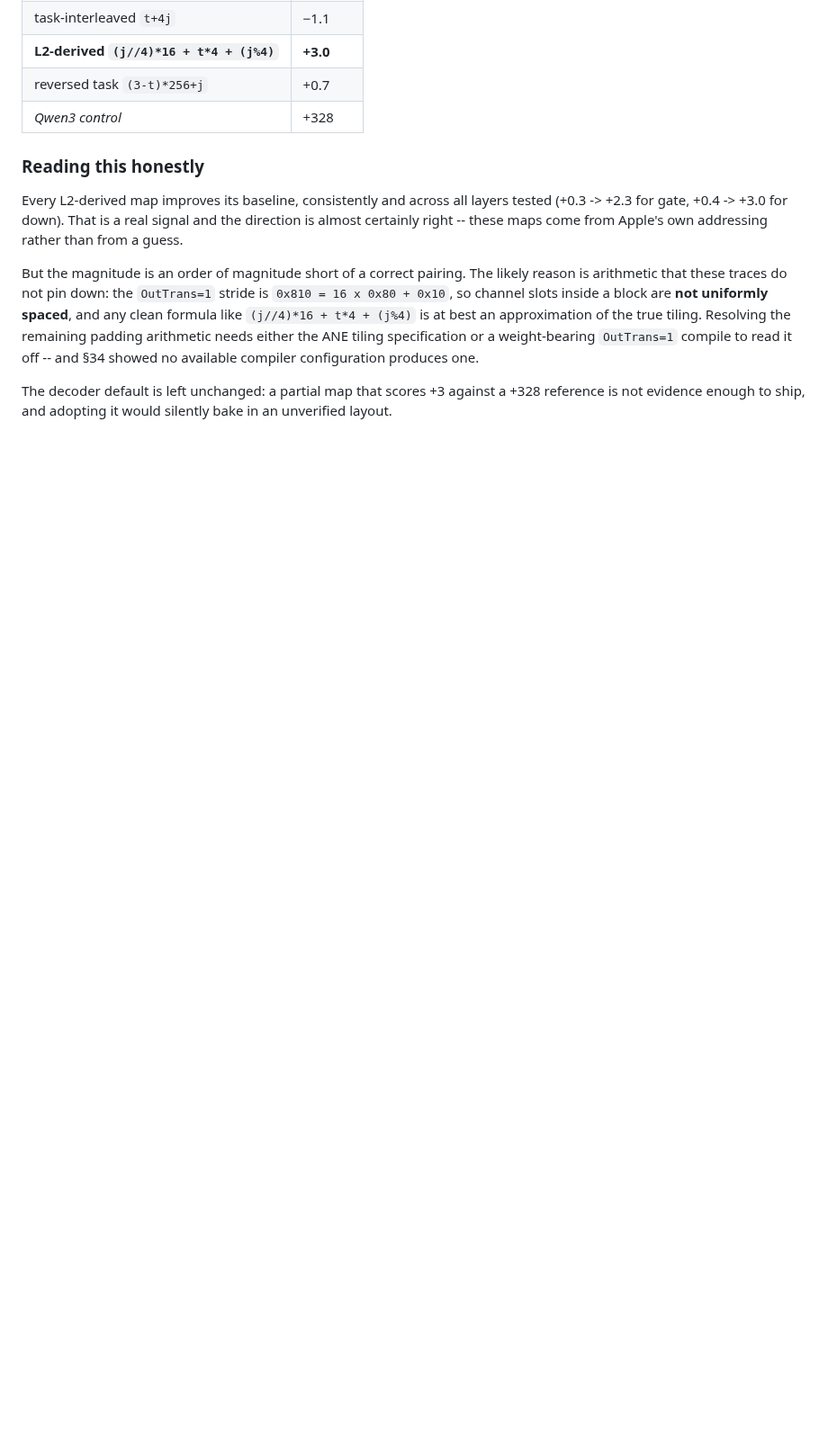
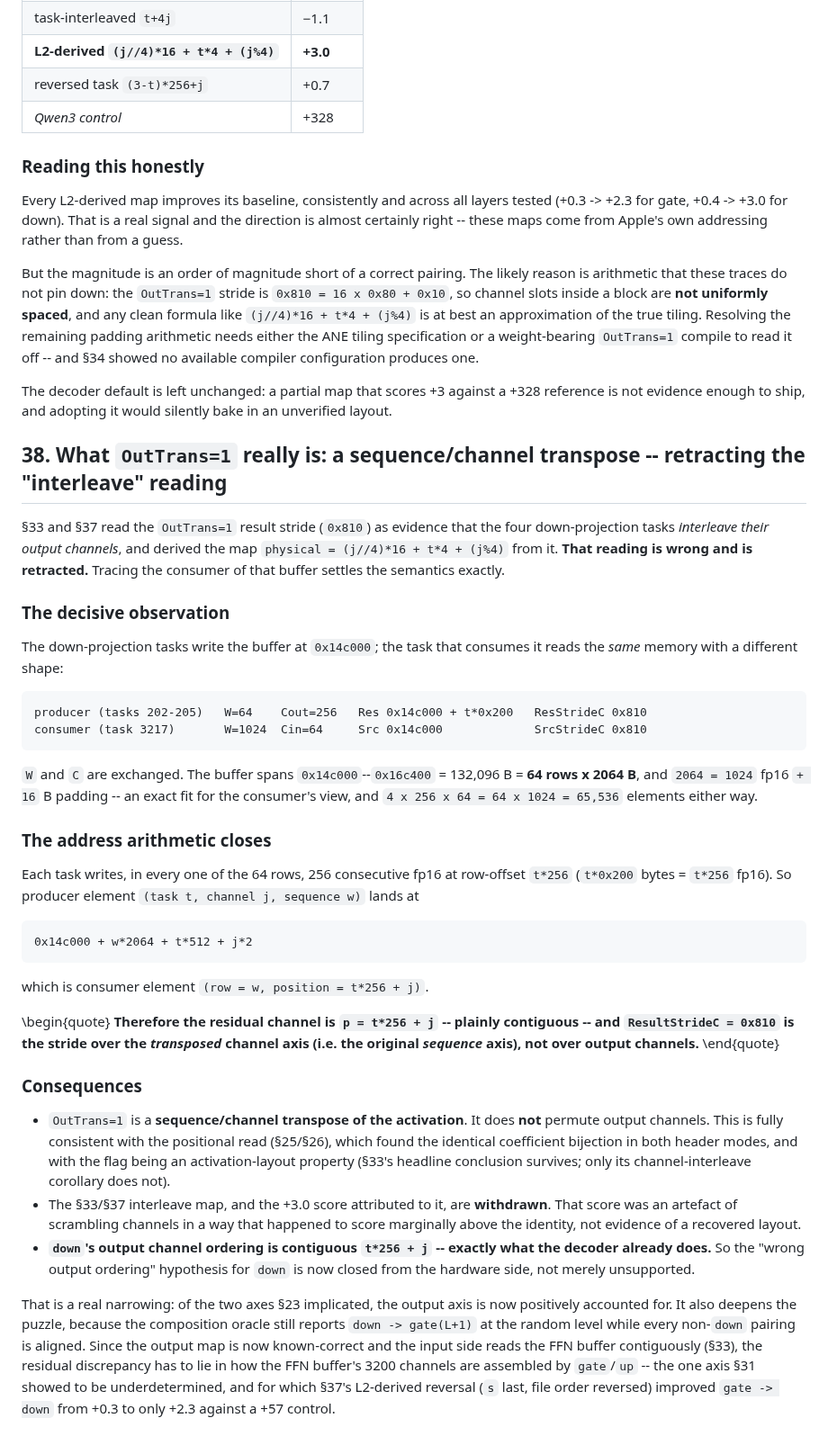
Before and after one commit to yu314-coder/afm-ifp-teardown, a Markdown page: PICO_POSREAD_RESULT.md, the part around the change. Shown at 90% size. Rendered like a GitHub page; blank space fills up the shorter version.

Commit message:
RETRACT the OutTrans "interleave" reading: it is a sequence/channel transpose
Sections 33 and 37 read the OutTrans=1 result stride 0x810 as the four
down-proj tasks interleaving their output channels, and derived
physical = (j//4)*16 + t*4 + (j%4). That is wrong.

Tracing the consumer settles it: the producer writes the buffer at 0x14c000 as
W=64 / Cout=256, and the consuming task reads the SAME memory as W=1024 /
Cin=64. W and C are exchanged. The buffer is 0x14c000..0x16c400 = 132,096 B =
64 rows x 2064 B, and 2064 = 1024 fp16 + 16 B pad, an exact fit; 4*256*64 =
64*1024 = 65,536 elements either way.

The arithmetic closes: producer (task t, channel j, sequence w) lands at
0x14c000 + w*2064 + t*512 + j*2 = consumer (row w, position t*256 + j). So the
residual channel is p = t*256 + j -- contiguous -- and ResultStrideC = 0x810 is
the stride over the TRANSPOSED channel axis (the original sequence axis), not
over output channels.

Consequences: OutTrans=1 is a sequence/channel transpose of the ACTIVATION and
does not permute output channels, consistent with the positional read finding
the same coefficient bijection in both header modes. The interleave map and its
+3.0 score are withdrawn as an artefact. And down's output ordering is
contiguous t*256+j -- exactly what the decoder already does -- so the "wrong
output ordering" hypothesis is now closed from the hardware side.

Net: the output axis is positively accounted for; the remaining discrepancy must
lie in how gate/up assemble the FFN buffer's 3200 channels.

Co-Authored-By: Claude Opus 5 <noreply@anthropic.com>

````diff
--- a/PICO_POSREAD_RESULT.md
+++ b/PICO_POSREAD_RESULT.md
@@ -1824,3 +1824,62 @@ to read it off -- and §34 showed no available compiler configuration produces o
 
 The decoder default is left unchanged: a partial map that scores +3 against a +328 reference is not
 evidence enough to ship, and adopting it would silently bake in an unverified layout.
+
+## 38. What `OutTrans=1` really is: a sequence/channel transpose -- retracting the "interleave" reading
+
+§33 and §37 read the `OutTrans=1` result stride (`0x810`) as evidence that the four down-projection
+tasks *interleave their output channels*, and derived the map
+`physical = (j//4)*16 + t*4 + (j%4)` from it. **That reading is wrong and is retracted.** Tracing the
+consumer of that buffer settles the semantics exactly.
+
+### The decisive observation
+
+The down-projection tasks write the buffer at `0x14c000`; the task that consumes it reads the *same*
+memory with a different shape:
+
+```
+producer (tasks 202-205)   W=64    Cout=256   Res 0x14c000 + t*0x200   ResStrideC 0x810
+consumer (task 3217)       W=1024  Cin=64     Src 0x14c000             SrcStrideC 0x810
+```
+
+`W` and `C` are exchanged. The buffer spans `0x14c000`--`0x16c400` = 132,096 B = **64 rows x 2064 B**,
+and `2064 = 1024` fp16 `+ 16` B padding -- an exact fit for the consumer's view, and
+`4 x 256 x 64 = 64 x 1024 = 65,536` elements either way.
+
+### The address arithmetic closes
+
+Each task writes, in every one of the 64 rows, 256 consecutive fp16 at row-offset `t*256`
+(`t*0x200` bytes = `t*256` fp16). So producer element `(task t, channel j, sequence w)` lands at
+
+```
+0x14c000 + w*2064 + t*512 + j*2
+```
+
+which is consumer element `(row = w, position = t*256 + j)`.
+
+\begin{quote}
+**Therefore the residual channel is `p = t*256 + j` -- plainly contiguous -- and
+`ResultStrideC = 0x810` is the stride over the *transposed* channel axis (i.e. the original
+*sequence* axis), not over output channels.**
+\end{quote}
+
+### Consequences
+
+* `OutTrans=1` is a **sequence/channel transpose of the activation**. It does **not** permute output
+  channels. This is fully consistent with the positional read (§25/§26), which found the identical
+  coefficient bijection in both header modes, and with the flag being an activation-layout property
+  (§33's headline conclusion survives; only its channel-interleave corollary does not).
+* The §33/§37 interleave map, and the +3.0 score attributed to it, are **withdrawn**. That score was
+  an artefact of scrambling channels in a way that happened to score marginally above the identity,
+  not evidence of a recovered layout.
+* **`down`'s output channel ordering is contiguous `t*256 + j` -- exactly what the decoder already
+  does.** So the "wrong output ordering" hypothesis for `down` is now closed from the hardware side,
+  not merely unsupported.
+
+That is a real narrowing: of the two axes §23 implicated, the output axis is now positively accounted
+for. It also deepens the puzzle, because the composition oracle still reports
+`down -> gate(L+1)` at the random level while every non-`down` pairing is aligned. Since the output
+map is now known-correct and the input side reads the FFN buffer contiguously (§33), the residual
+discrepancy has to lie in how the FFN buffer's 3200 channels are assembled by `gate`/`up` -- the one
+axis §31 showed to be underdetermined, and for which §37's L2-derived reversal (`s` last, file order
+reversed) improved `gate -> down` from +0.3 to only +2.3 against a +57 control.
````
